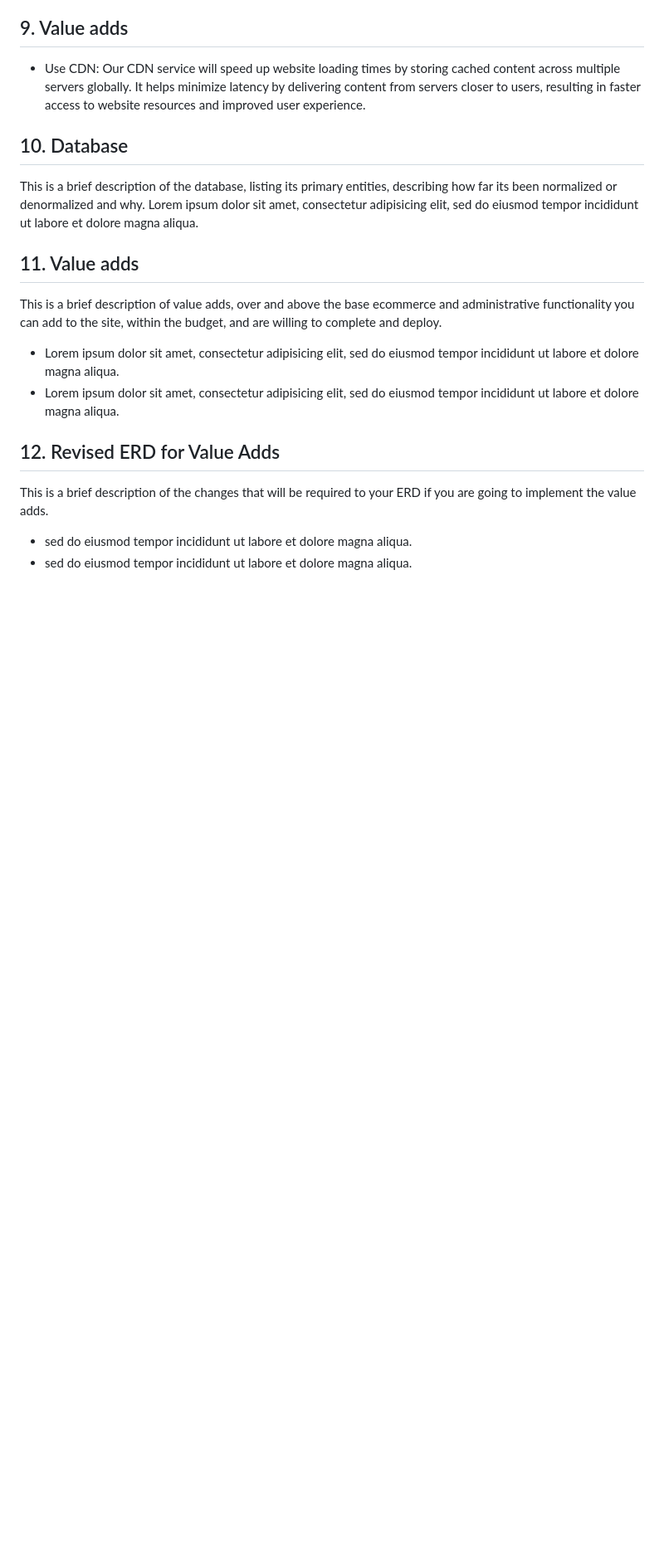
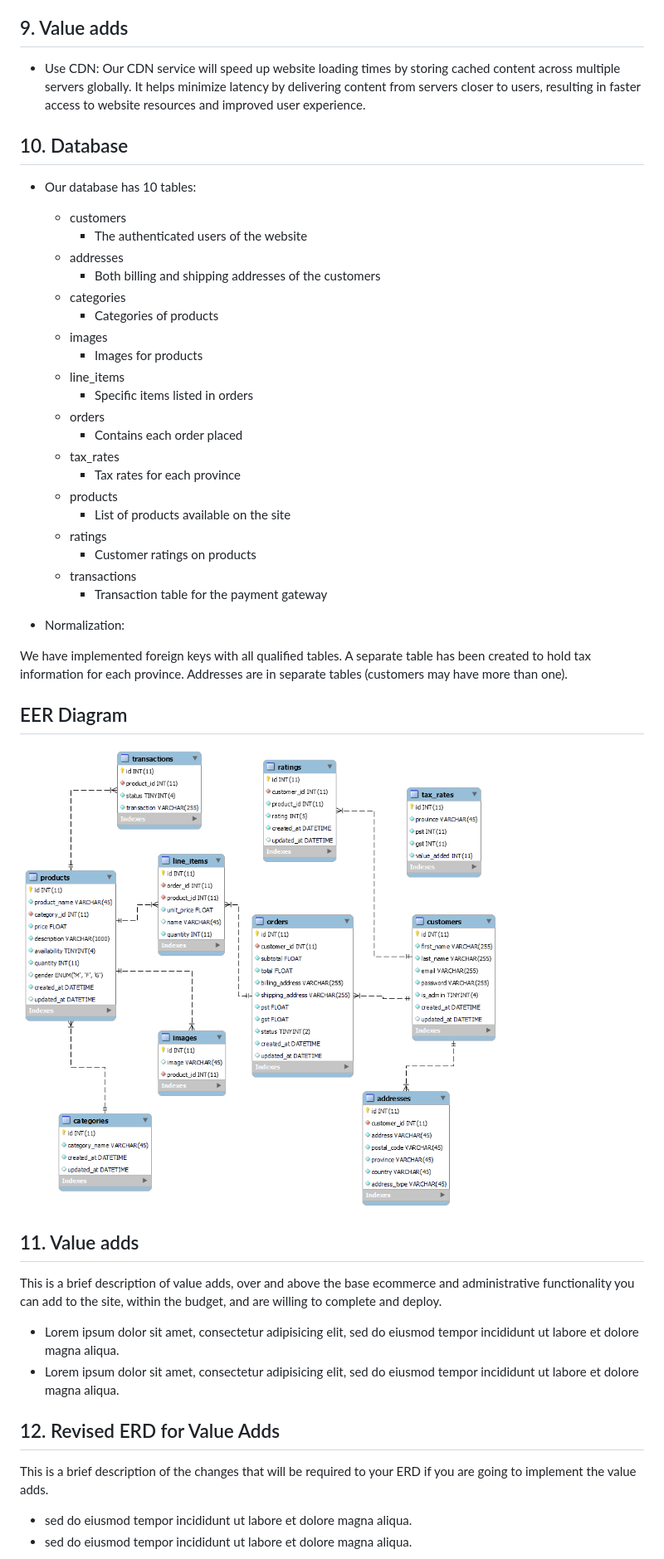
Before and after one commit to cherishirish/ecommerce-project, a Markdown page: Proposal/proposal.md, the part around the change. Shown: that part at 83% size. Rendered like a GitHub page; pictures changed too: Proposal/images/eer_diagram.png (added); blank space fills up the shorter version.

Commit message:
edited proposal

```diff
--- a/Proposal/proposal.md
+++ b/Proposal/proposal.md
@@ -181,7 +181,38 @@ The general front-end user of the GigglesWiggles Website is primarily new parent
 
 ## 10. Database
 
-This is a brief description of the database, listing its primary entities, describing how far its been normalized or denormalized and why. Lorem ipsum dolor sit amet, consectetur adipisicing elit, sed do eiusmod tempor incididunt ut labore et dolore magna aliqua.
+* Our database has 10 tables:
+
+  * customers
+    * The authenticated users of the website
+  * addresses
+    * Both billing and shipping addresses of the customers
+  * categories
+    * Categories of products
+  * images
+    * Images for products
+  * line_items
+    * Specific items listed in orders
+  * orders
+    * Contains each order placed
+  * tax_rates
+    * Tax rates for each province
+  * products
+    * List of products available on the site
+  * ratings
+    * Customer ratings on products
+  * transactions
+    * Transaction table for the payment gateway
+
+* Normalization:
+
+We have implemented foreign keys with all qualified tables.
+A separate table has been created to hold tax information for each province.
+Addresses are in separate tables (customers may have more than one).
+
+## EER Diagram
+
+![](images/eer_diagram.png)
 
 ## 11. Value adds
 
```
